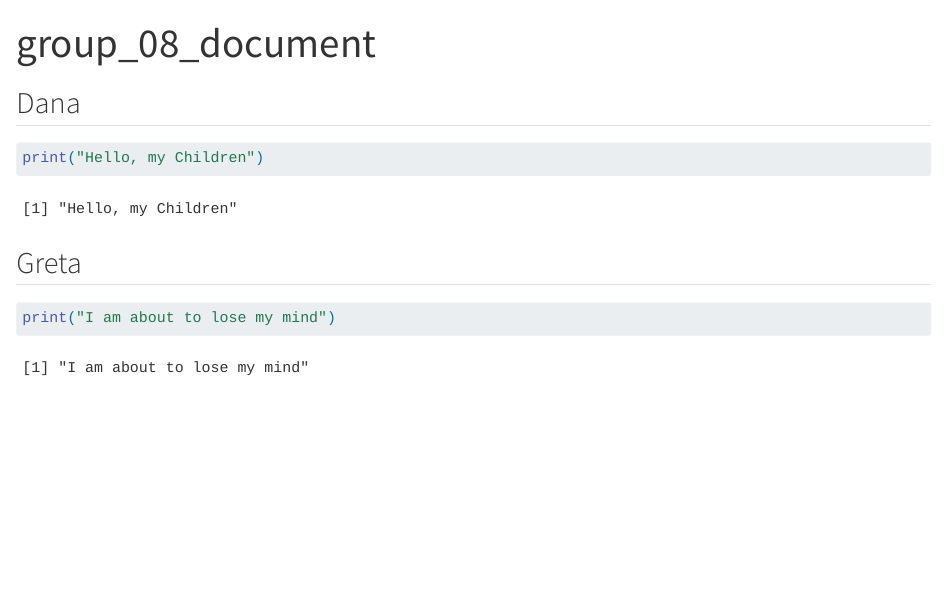
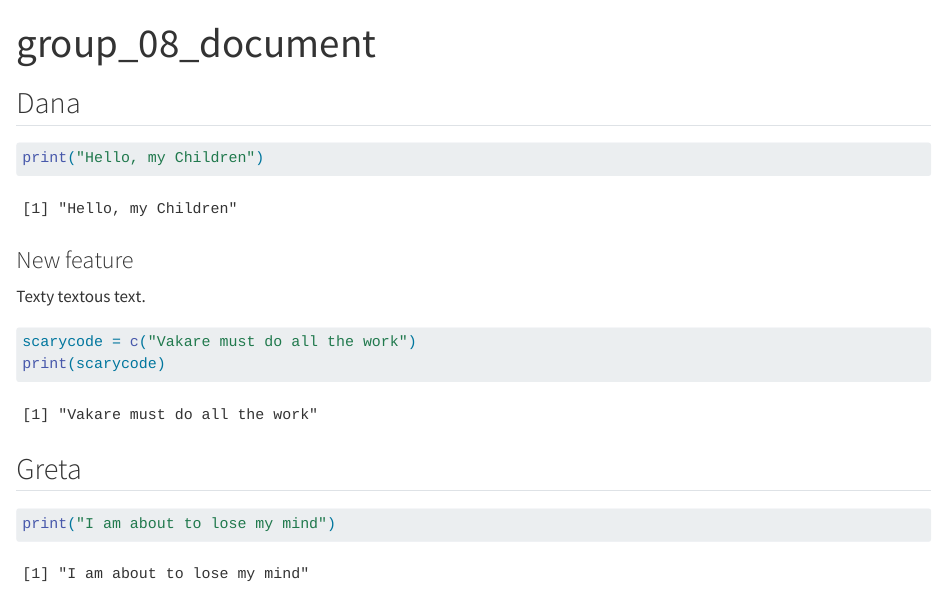
Before and after one commit to rforbiodatascience25/Group08, a Quarto document (group_08_document.qmd): the page in a window 1100 px wide, from its top. Rendered offline with R 4.5, knitr and Pandoc in place of Quarto, with nearby package versions.

Commit message:
Adding text and code to Dana subsection

````diff
--- a/group_08_document.qmd
+++ b/group_08_document.qmd
@@ -7,6 +7,15 @@ format: html
 
 ```{r}
 print("Hello, my Children")
+```
+
+### New feature
+
+Texty textous text.
+
+```{r}
+scarycode = c("Vakare must do all the work")
+print(scarycode)
 ```
 
 ## Greta
````
